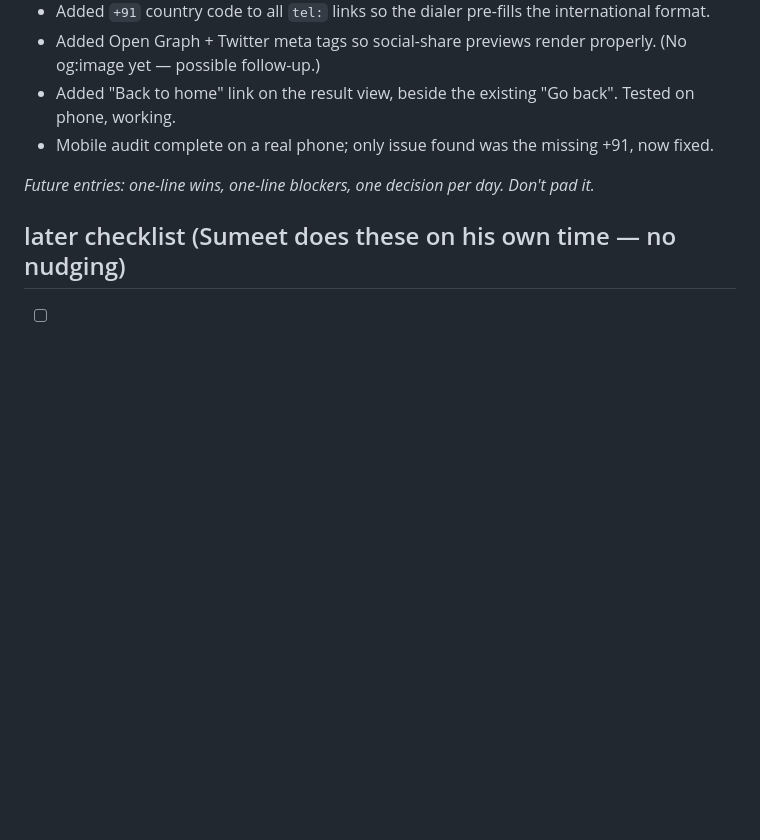
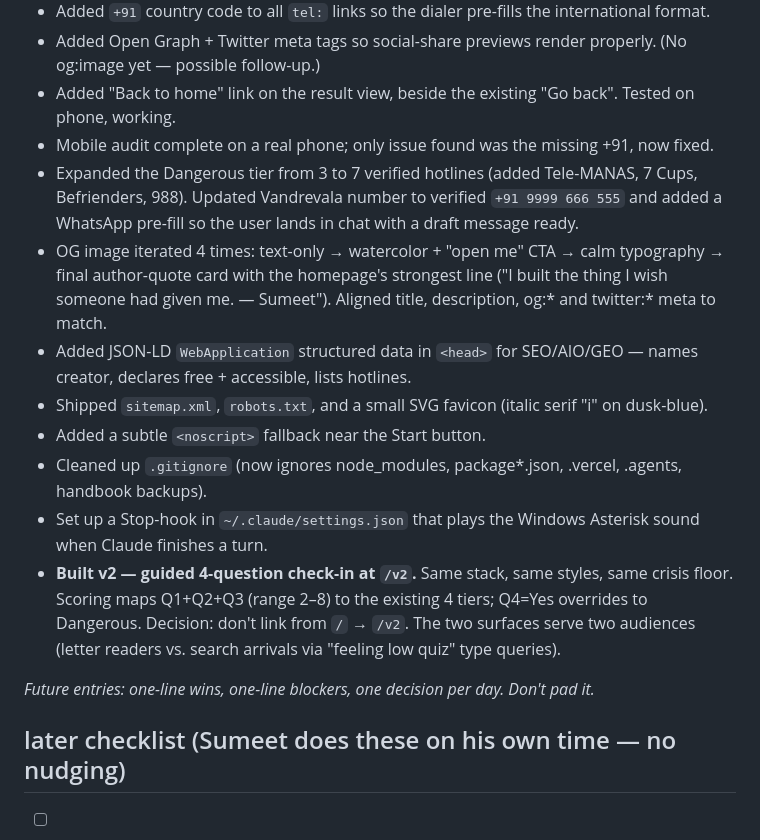
Before and after one commit to sumt7/iamfeelinglow, a Markdown page: weekender.md, the part around the change. Rendered like a GitHub page; blank space fills up the shorter version.

Commit message:
Log the rest of 2026-04-26: hotlines, OG iterations, v2 quiz

```diff
--- a/weekender.md
+++ b/weekender.md
@@ -47,6 +47,14 @@ _Fill in as they come in. Anonymous, cookieless page-view counts via Vercel Anal
 - Added Open Graph + Twitter meta tags so social-share previews render properly. (No og:image yet — possible follow-up.)
 - Added "Back to home" link on the result view, beside the existing "Go back". Tested on phone, working.
 - Mobile audit complete on a real phone; only issue found was the missing +91, now fixed.
+- Expanded the Dangerous tier from 3 to 7 verified hotlines (added Tele-MANAS, 7 Cups, Befrienders, 988). Updated Vandrevala number to verified `+91 9999 666 555` and added a WhatsApp pre-fill so the user lands in chat with a draft message ready.
+- OG image iterated 4 times: text-only → watercolor + "open me" CTA → calm typography → final author-quote card with the homepage's strongest line ("I built the thing I wish someone had given me. — Sumeet"). Aligned title, description, og:* and twitter:* meta to match.
+- Added JSON-LD `WebApplication` structured data in `<head>` for SEO/AIO/GEO — names creator, declares free + accessible, lists hotlines.
+- Shipped `sitemap.xml`, `robots.txt`, and a small SVG favicon (italic serif "i" on dusk-blue).
+- Added a subtle `<noscript>` fallback near the Start button.
+- Cleaned up `.gitignore` (now ignores node_modules, package*.json, .vercel, .agents, handbook backups).
+- Set up a Stop-hook in `~/.claude/settings.json` that plays the Windows Asterisk sound when Claude finishes a turn.
+- **Built v2 — guided 4-question check-in at `/v2`.** Same stack, same styles, same crisis floor. Scoring maps Q1+Q2+Q3 (range 2–8) to the existing 4 tiers; Q4=Yes overrides to Dangerous. Decision: don't link from `/` → `/v2`. The two surfaces serve two audiences (letter readers vs. search arrivals via "feeling low quiz" type queries).
 
 _Future entries: one-line wins, one-line blockers, one decision per day. Don't pad it._
 
```
